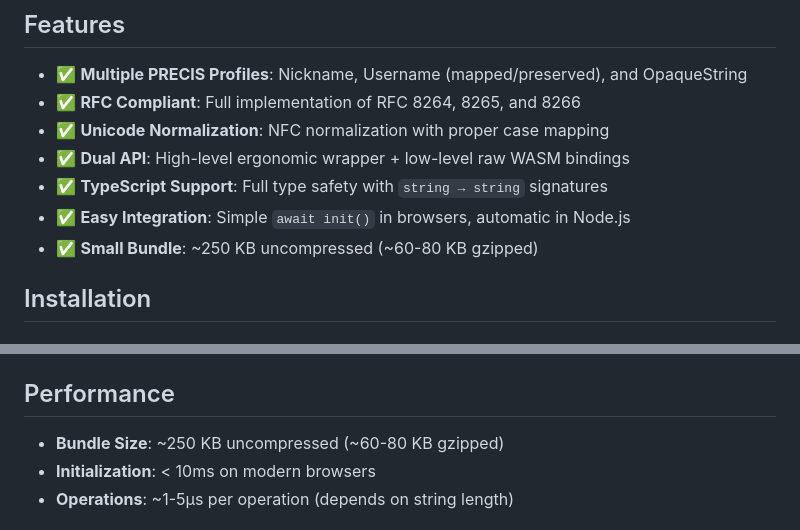
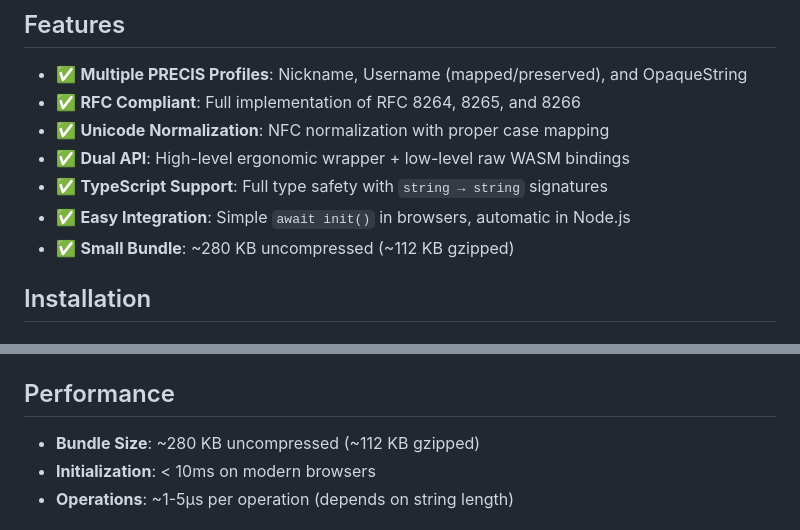
Before and after one commit to sancane/precis, a Markdown page: precis-wasm/README.md, 2 parts joined by grey strips. Rendered like a GitHub page.

```diff
--- a/precis-wasm/README.md
+++ b/precis-wasm/README.md
@@ -19,7 +19,7 @@ This library provides JavaScript-friendly bindings for validating and normalizin
 - ✅ **Dual API**: High-level ergonomic wrapper + low-level raw WASM bindings
 - ✅ **TypeScript Support**: Full type safety with `string → string` signatures
 - ✅ **Easy Integration**: Simple `await init()` in browsers, automatic in Node.js
-- ✅ **Small Bundle**: ~250 KB uncompressed (~60-80 KB gzipped)
+- ✅ **Small Bundle**: ~280 KB uncompressed (~112 KB gzipped)
 
 ## Installation
 
@@ -308,7 +308,7 @@ See the [examples](examples/) directory for complete working examples:
 
 ## Performance
 
-- **Bundle Size**: ~250 KB uncompressed (~60-80 KB gzipped)
+- **Bundle Size**: ~280 KB uncompressed (~112 KB gzipped)
 - **Initialization**: < 10ms on modern browsers
 - **Operations**: ~1-5µs per operation (depends on string length)
 
```
Also changed, not shown: precis-wasm/DEVELOPMENT.md (+36 -45 lines).
